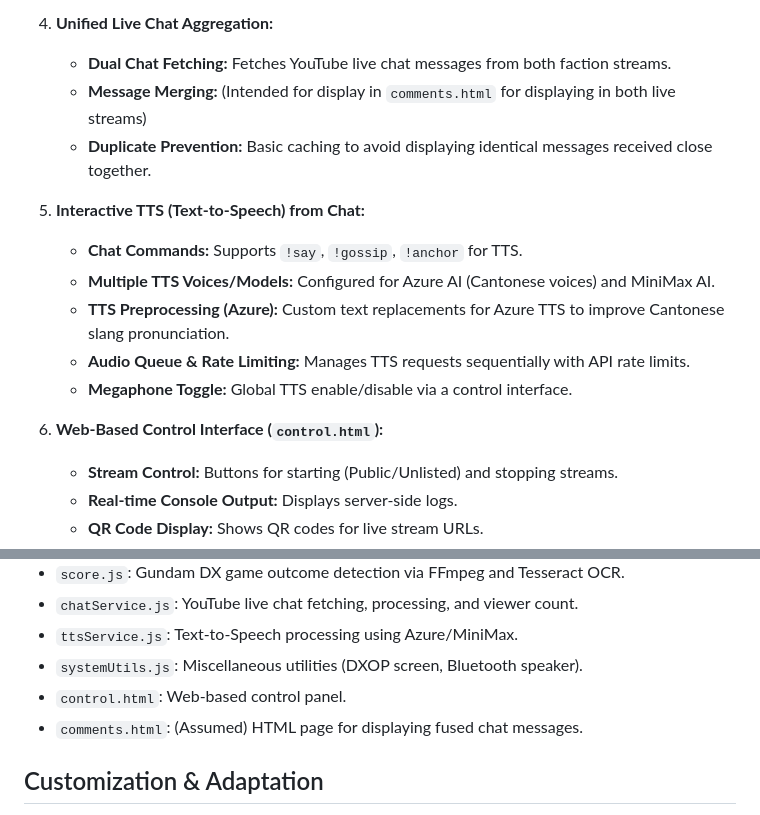
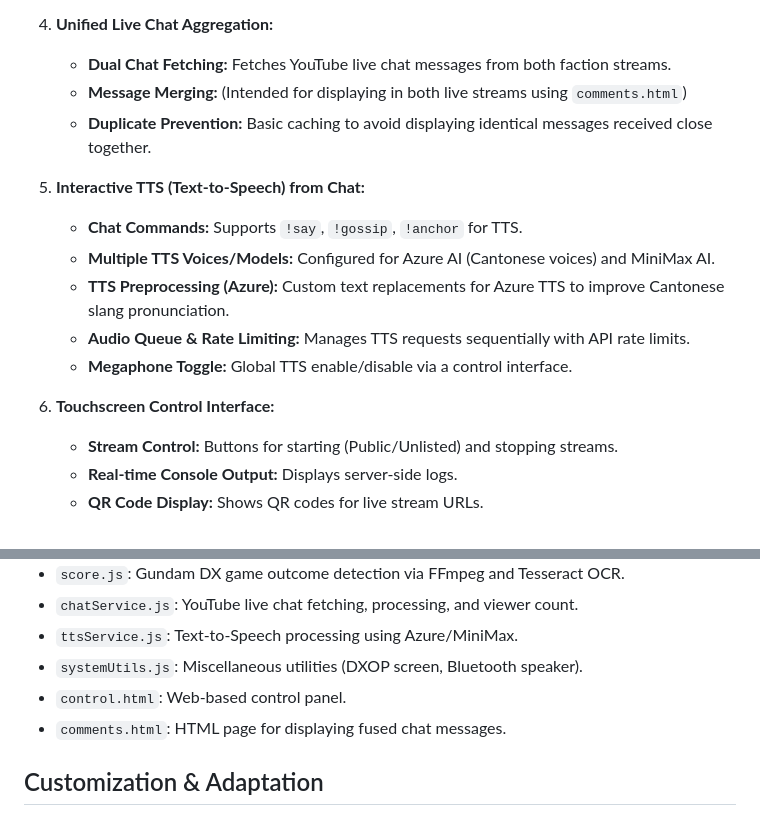
Before and after one commit to vkedwardli/GundamDXStreamSuite, a Markdown page: README.md, 2 parts joined by grey strips. Rendered like a GitHub page.

```diff
--- a/README.md
+++ b/README.md
@@ -35,7 +35,7 @@ Gundam DX Stream Suite is a comprehensive automation tool designed to manage and
 4.  **Unified Live Chat Aggregation:**
 
     - **Dual Chat Fetching:** Fetches YouTube live chat messages from both faction streams.
-    - **Message Merging:** (Intended for display in `comments.html` for displaying in both live streams)
+    - **Message Merging:** (Intended for displaying in both live streams using `comments.html`)
     - **Duplicate Prevention:** Basic caching to avoid displaying identical messages received close together.
 
 5.  **Interactive TTS (Text-to-Speech) from Chat:**
@@ -46,7 +46,7 @@ Gundam DX Stream Suite is a comprehensive automation tool designed to manage and
     - **Audio Queue & Rate Limiting:** Manages TTS requests sequentially with API rate limits.
     - **Megaphone Toggle:** Global TTS enable/disable via a control interface.
 
-6.  **Web-Based Control Interface (`control.html`):**
+6.  **Touchscreen Control Interface:**
 
     - **Stream Control:** Buttons for starting (Public/Unlisted) and stopping streams.
     - **Real-time Console Output:** Displays server-side logs.
@@ -138,7 +138,7 @@ node index.js
 - `ttsService.js`: Text-to-Speech processing using Azure/MiniMax.
 - `systemUtils.js`: Miscellaneous utilities (DXOP screen, Bluetooth speaker).
 - `control.html`: Web-based control panel.
-- `comments.html`: (Assumed) HTML page for displaying fused chat messages.
+- `comments.html`: HTML page for displaying fused chat messages.
 
 ## Customization & Adaptation
 
```
